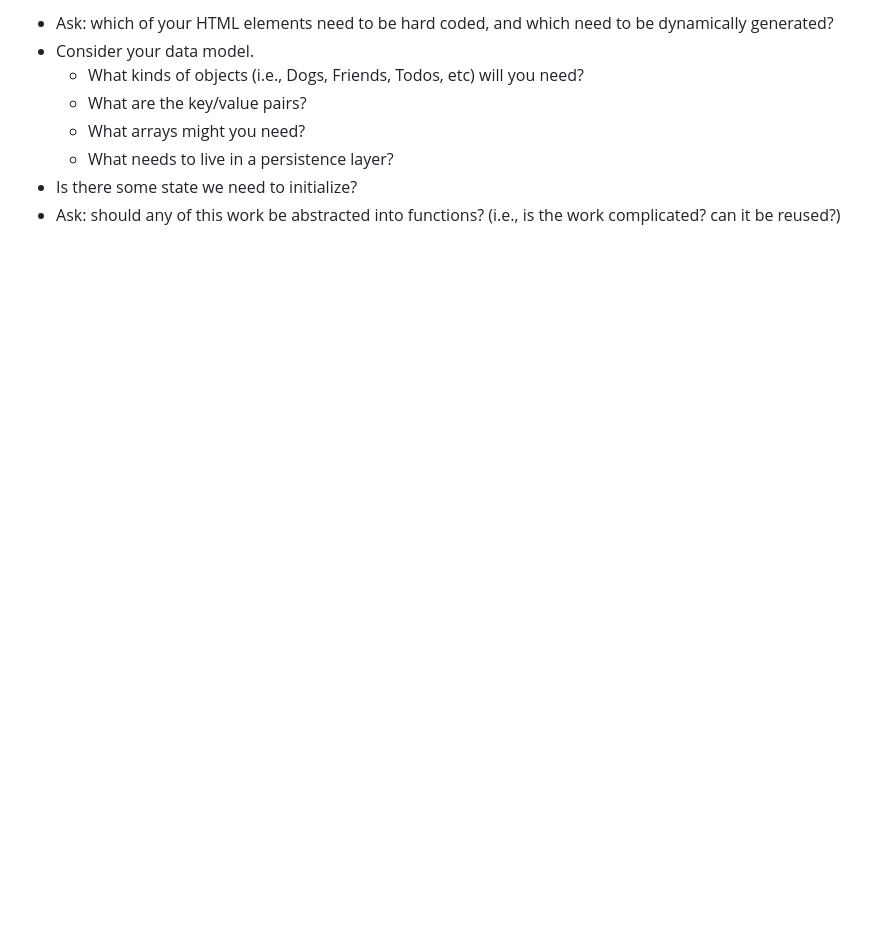
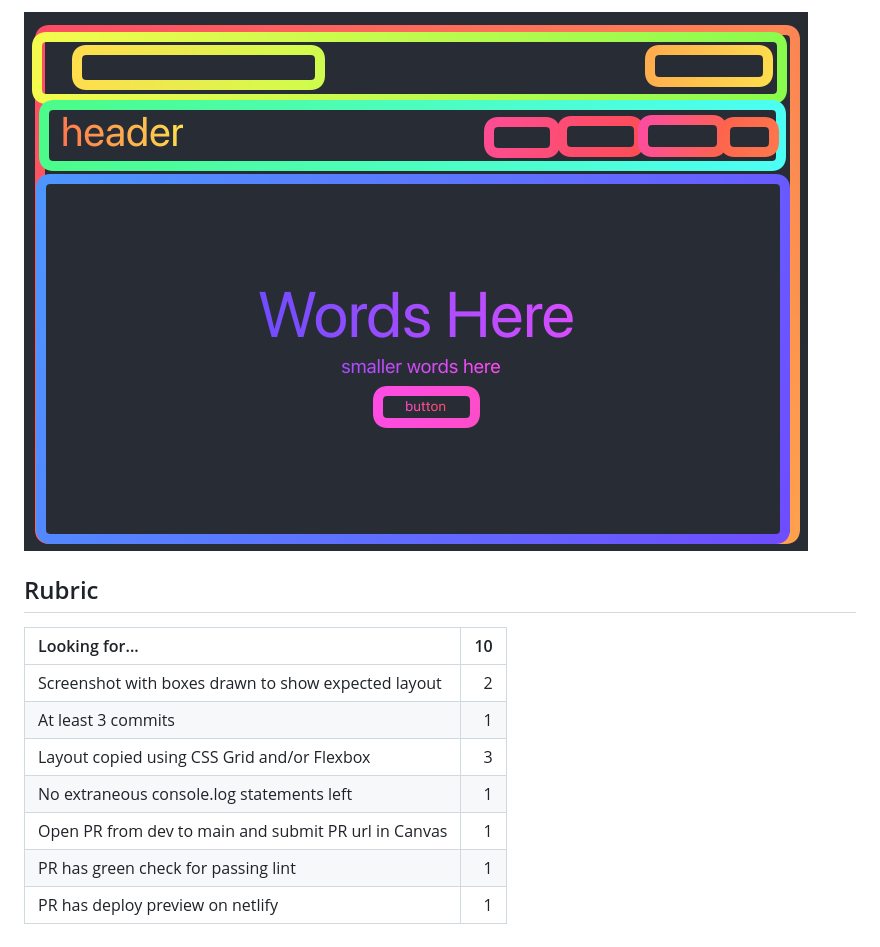
Before and after one commit to kashitamang/copy-a-site, a Markdown page: README.md, the part around the change printed below. GitHub-like rendering; pictures changed too: assets/wireframe.png (added); blank space fills up the shorter version.

```diff
--- a/README.md
+++ b/README.md
@@ -19,9 +12,14 @@ Additional considerations:
 
--   Ask: which of your HTML elements need to be hard coded, and which need to be dynamically generated?
--   Consider your data model.
-    -   What kinds of objects (i.e., Dogs, Friends, Todos, etc) will you need?
-    -   What are the key/value pairs?
-    -   What arrays might you need?
-    -   What needs to live in a persistence layer?
--   Is there some state we need to initialize?
--   Ask: should any of this work be abstracted into functions? (i.e., is the work complicated? can it be reused?)
+![](./assets/wireframe.png)
+
+## Rubric
+
+| Looking for...                                       |  10 |
+| :--------------------------------------------------- | --: |
+| Screenshot with boxes drawn to show expected layout  |   2 |
+| At least 3 commits                                   |   1 |
+| Layout copied using CSS Grid and/or Flexbox          |   3 |
+| No extraneous console.log statements left            |   1 |
+| Open PR from dev to main and submit PR url in Canvas |   1 |
+| PR has green check for passing lint                  |   1 |
+| PR has deploy preview on netlify                     |   1 |
```
Also changed, not shown: other parts of README.md (+6 -13 lines), assets/layout_sketch.png (added), assets/original.png (added).
